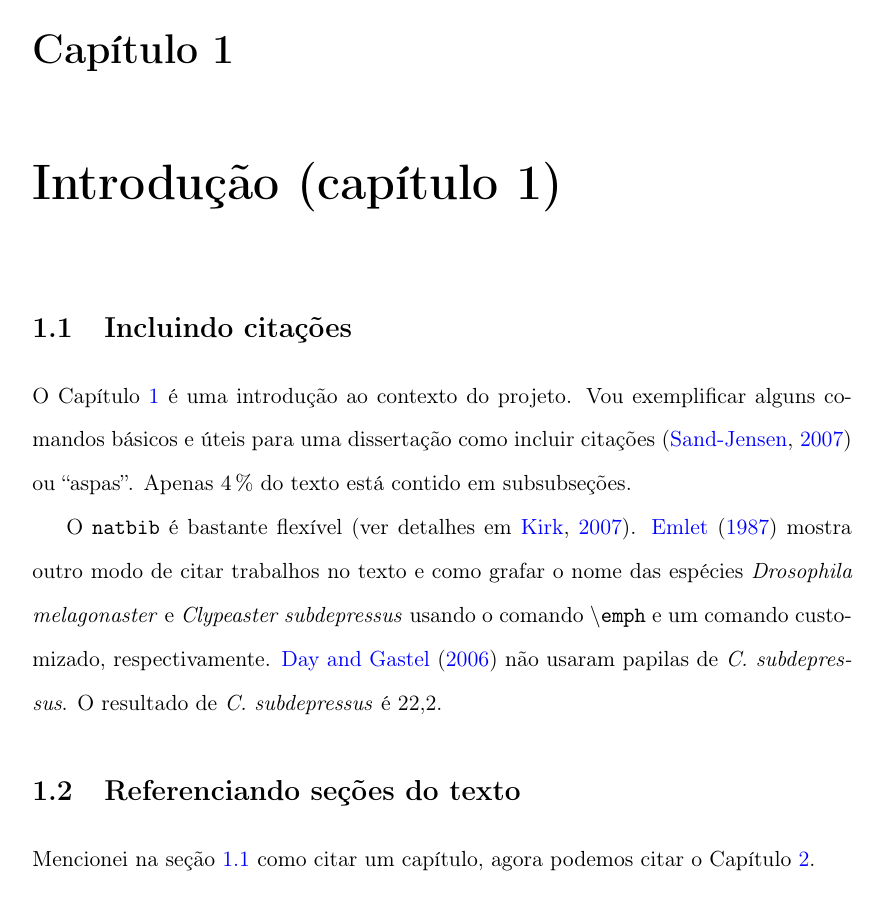
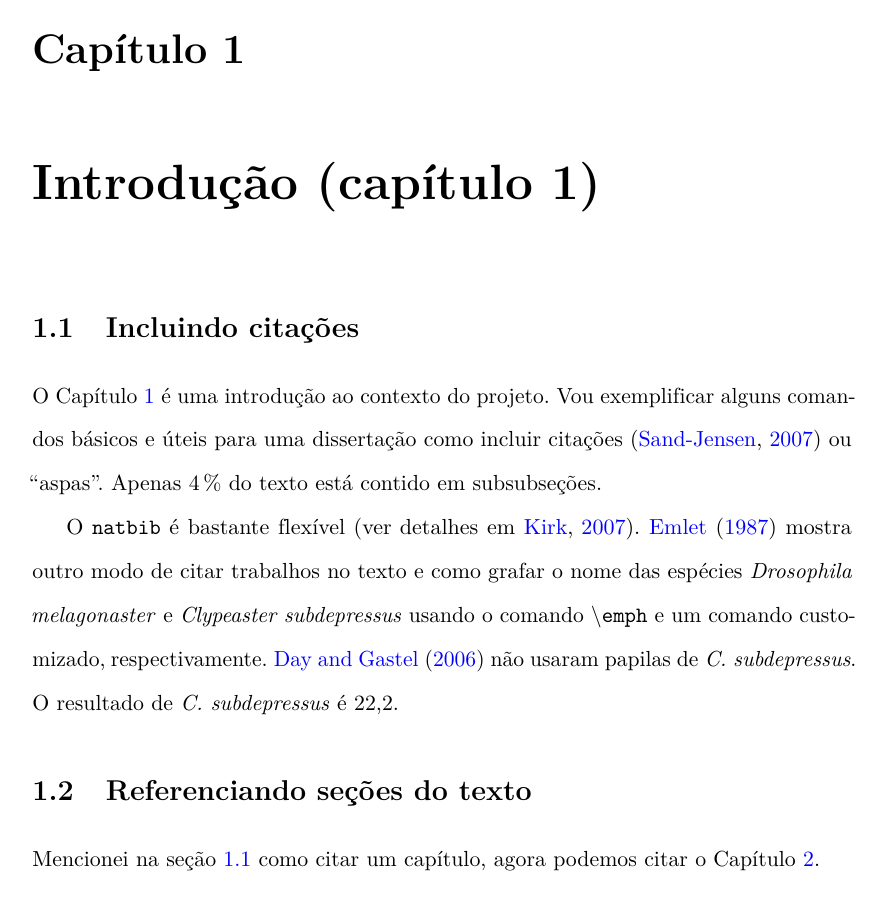
Before and after one commit to bruvellu/mestre-em-latex, a LaTeX document (mestrado.tex, which reads meta.tex): page 15 of 25. Compiled offline with pdfLaTeX.

Commit message:
Microtipografia.

```diff
--- a/meta.tex
+++ b/meta.tex
@@ -12,6 +12,27 @@
 
 % Codificação da fonte
 \usepackage[T1]{fontenc}
+\usepackage{lmodern}
+
+%% Microtipografia
+% Utiliza recursos como espaçamento entre letras e entre linhas
+\usepackage{microtype}
+% Habilita protrusão e expansão, ignorando
+% compatibilidade (ver documentação do pacote)
+\microtypesetup{activate={true,nocompatibility}}
+% factor=1100 aumenta a protrusão (default 1000)
+% stretch=10 diminui o valor máximo de expansão (default 20)
+% shrink=10 diminui o valor máximo de encolhimento (default 20)
+\microtypesetup{factor=1100, stretch=10, shrink=10}
+% Tracking, espaçamento entre palavras, kerning
+\microtypesetup{tracking=true, spacing=true, kerning=true}
+% Remover tracking para Small Caps
+\SetTracking{encoding={T1}, shape=sc}{0}
+% Remove ligaduras para o 'f'. Se necessário, adicionar letras
+% separadas por vírgulas
+\DisableLigatures[f]{encoding={T1}}
+% Documento em versão "final", suporte para outros idiomas
+\microtypesetup{final, babel}
 
 % Essencial para colocar funções e outros símbolos matemáticos
 \usepackage{amsmath,amssymb,amsfonts,textcomp}
```
Also changed, not shown: pre.tex (+6 -0 lines).
